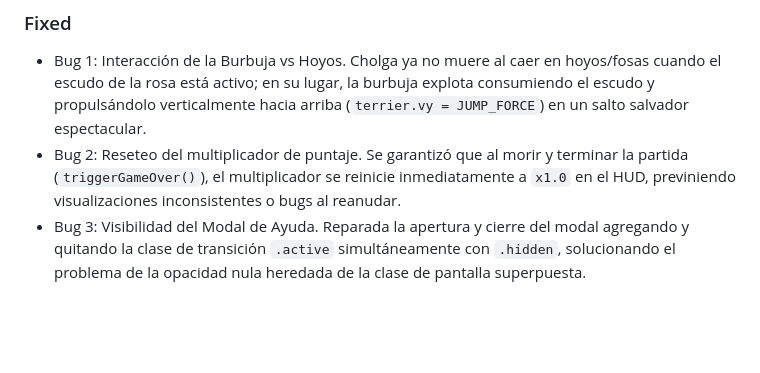
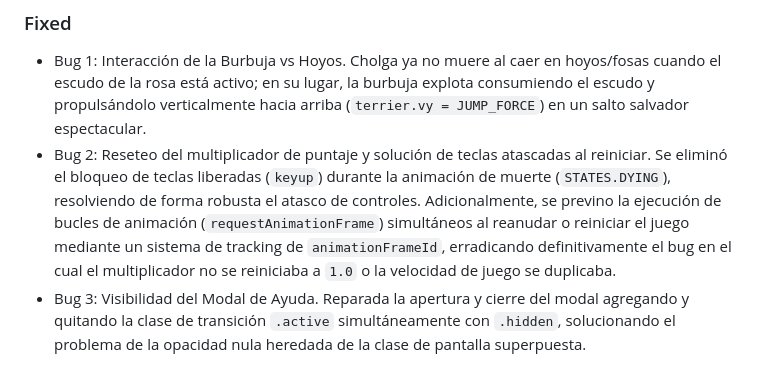
Before and after one commit to cannobbio/cholga-run, a Markdown page: changelog.md, the part around the change. GitHub-like rendering; blank space fills up the shorter version.

Commit message:
docs: document stuck keys and concurrent game loops fixes in changelog

```diff
--- a/changelog.md
+++ b/changelog.md
@@ -9,7 +9,7 @@ Todas las modificaciones notables de este proyecto serán documentadas en este a
 
 ### Fixed
 - Bug 1: Interacción de la Burbuja vs Hoyos. Cholga ya no muere al caer en hoyos/fosas cuando el escudo de la rosa está activo; en su lugar, la burbuja explota consumiendo el escudo y propulsándolo verticalmente hacia arriba (`terrier.vy = JUMP_FORCE`) en un salto salvador espectacular.
-- Bug 2: Reseteo del multiplicador de puntaje. Se garantizó que al morir y terminar la partida (`triggerGameOver()`), el multiplicador se reinicie inmediatamente a `x1.0` en el HUD, previniendo visualizaciones inconsistentes o bugs al reanudar.
+- Bug 2: Reseteo del multiplicador de puntaje y solución de teclas atascadas al reiniciar. Se eliminó el bloqueo de teclas liberadas (`keyup`) durante la animación de muerte (`STATES.DYING`), resolviendo de forma robusta el atasco de controles. Adicionalmente, se previno la ejecución de bucles de animación (`requestAnimationFrame`) simultáneos al reanudar o reiniciar el juego mediante un sistema de tracking de `animationFrameId`, erradicando definitivamente el bug en el cual el multiplicador no se reiniciaba a `1.0` o la velocidad de juego se duplicaba.
 - Bug 3: Visibilidad del Modal de Ayuda. Reparada la apertura y cierre del modal agregando y quitando la clase de transición `.active` simultáneamente con `.hidden`, solucionando el problema de la opacidad nula heredada de la clase de pantalla superpuesta.
 
 ## [1.9.0] - 2026-05-22
```
